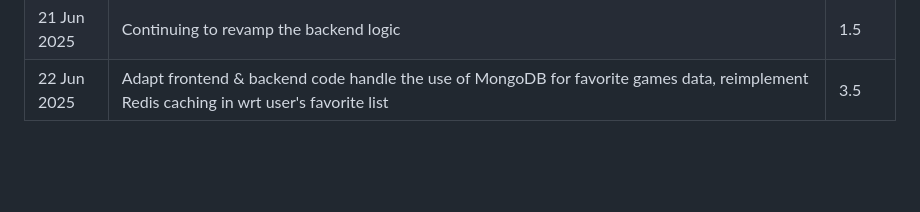
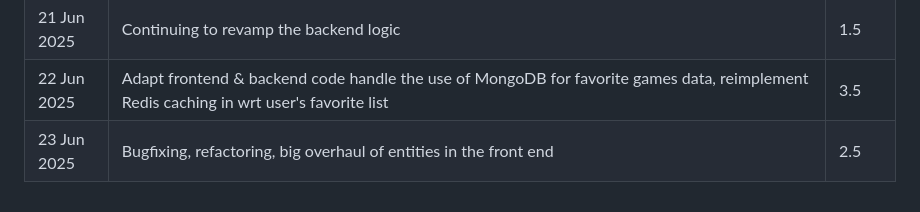
Before and after one commit to shakunage/fullstack-project, a Markdown page: timekeeping.md, the part around the change. GitHub-like rendering; blank space fills up the shorter version.

Commit message:
Timekeeping udpate

```diff
--- a/timekeeping.md
+++ b/timekeeping.md
@@ -63,3 +63,4 @@
 | 20 Jun 2025 | Start reorganizing the backend and separating the functions of MongoDB and Postgres databases, implement backend logic to interact with the MongoDB database | 2.5 |
 | 21 Jun 2025 | Continuing to revamp the backend logic | 1.5 |
 | 22 Jun 2025 | Adapt frontend & backend code handle the use of MongoDB for favorite games data, reimplement Redis caching in wrt user's favorite list | 3.5 |
+| 23 Jun 2025 | Bugfixing, refactoring, big overhaul of entities in the front end | 2.5 |
```
